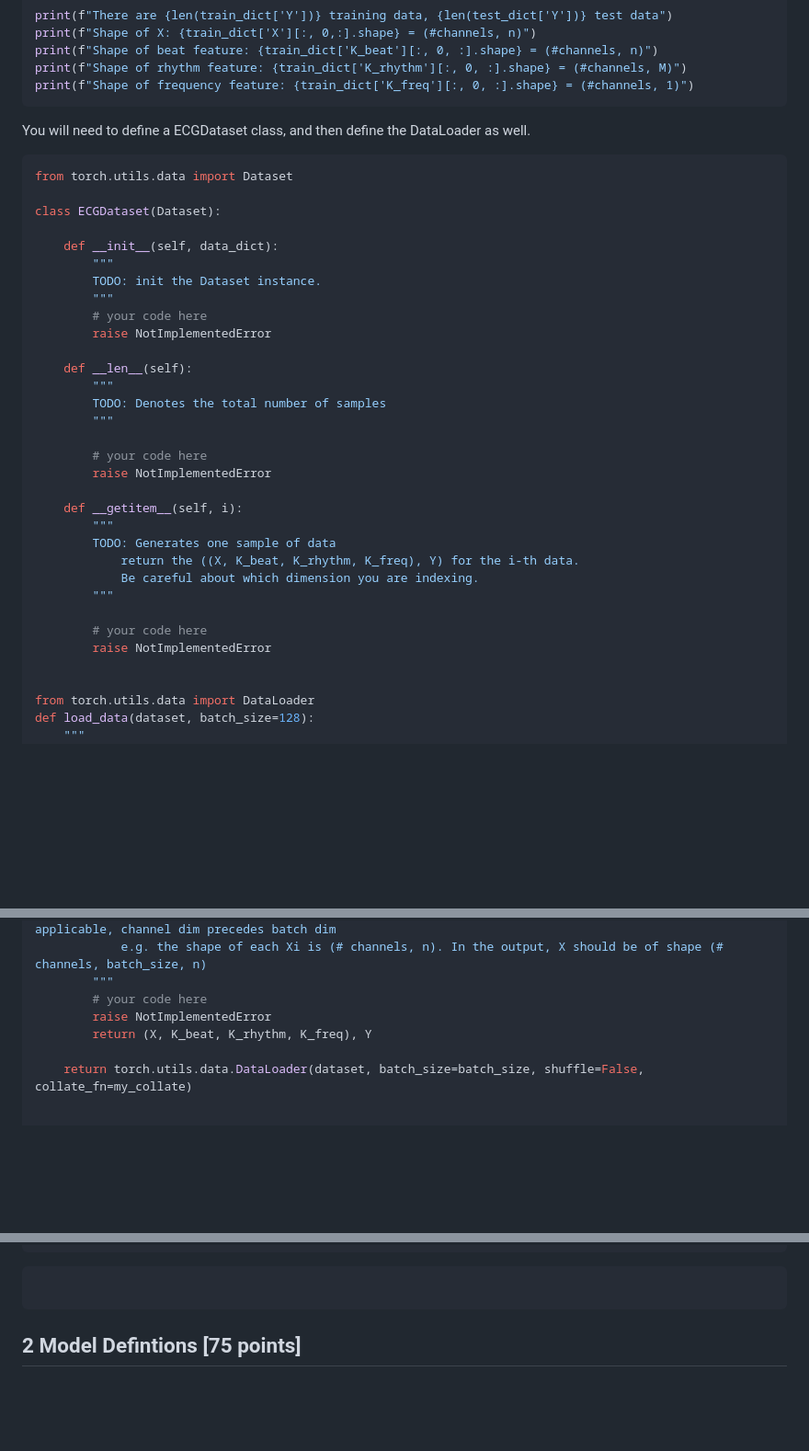
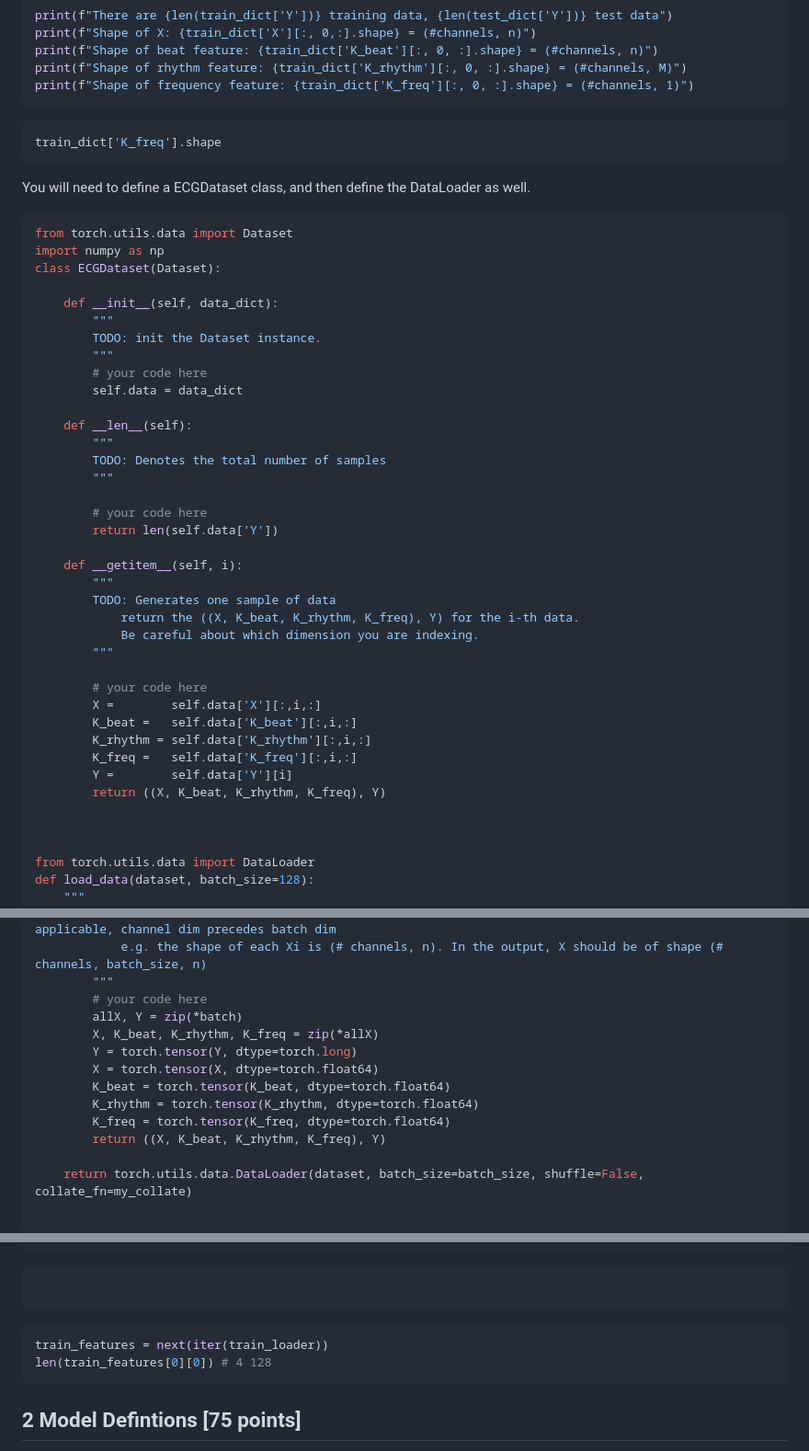
Before and after one commit to kaleynguyen/cs598-dlh, a Markdown page: hws/hw4/HW4_MINA.md, 3 parts joined by grey strips. Shown: that part at 92% size. Rendered like a GitHub page; blank space fills up the shorter version.

Commit message:
Worked on DataLoader, tuple unpacking of nested tuples allX, Y = zip(*data) then unpack allX as X = zip(*allX)

````diff
--- a/hws/hw4/HW4_MINA.md
+++ b/hws/hw4/HW4_MINA.md
@@ -62,12 +62,17 @@ print(f"Shape of rhythm feature: {train_dict['K_rhythm'][:, 0, :].shape} = (#cha
 print(f"Shape of frequency feature: {train_dict['K_freq'][:, 0, :].shape} = (#channels, 1)")
 ```
 
+
+```python
+train_dict['K_freq'].shape
+```
+
 You will need to define a ECGDataset class, and then define the DataLoader as well.
 
 
 ```python
 from torch.utils.data import Dataset
-
+import numpy as np
 class ECGDataset(Dataset):
 
     def __init__(self, data_dict):
@@ -75,7 +80,7 @@ class ECGDataset(Dataset):
         TODO: init the Dataset instance.
         """
         # your code here
-        raise NotImplementedError
+        self.data = data_dict
 
     def __len__(self):
         """
@@ -83,7 +88,7 @@ class ECGDataset(Dataset):
         """
 
         # your code here
-        raise NotImplementedError
+        return len(self.data['Y'])
 
     def __getitem__(self, i):
         """
@@ -93,7 +98,13 @@ class ECGDataset(Dataset):
         """
 
         # your code here
-        raise NotImplementedError
+        X =        self.data['X'][:,i,:]
+        K_beat =   self.data['K_beat'][:,i,:]
+        K_rhythm = self.data['K_rhythm'][:,i,:]
+        K_freq =   self.data['K_freq'][:,i,:]
+        Y =        self.data['Y'][i]
+        return ((X, K_beat, K_rhythm, K_freq), Y)
+
 
 
 from torch.utils.data import DataLoader
@@ -112,8 +123,14 @@ def load_data(dataset, batch_size=128):
             e.g. the shape of each Xi is (# channels, n). In the output, X should be of shape (# channels, batch_size, n)
         """
         # your code here
-        raise NotImplementedError
-        return (X, K_beat, K_rhythm, K_freq), Y
+        allX, Y = zip(*batch)
+        X, K_beat, K_rhythm, K_freq = zip(*allX)
+        Y = torch.tensor(Y, dtype=torch.long)
+        X = torch.tensor(X, dtype=torch.float64)
+        K_beat = torch.tensor(K_beat, dtype=torch.float64)
+        K_rhythm = torch.tensor(K_rhythm, dtype=torch.float64)
+        K_freq = torch.tensor(K_freq, dtype=torch.float64)
+        return ((X, K_beat, K_rhythm, K_freq), Y)
 
     return torch.utils.data.DataLoader(dataset, batch_size=batch_size, shuffle=False, collate_fn=my_collate)
 
@@ -136,6 +153,12 @@ assert [x.shape for x in train_loader.dataset[0][0]] == [(4,3000), (4,3000), (4,
 
 ```python
 
+```
+
+
+```python
+train_features = next(iter(train_loader))
+len(train_features[0][0]) # 4 128
 ```
 
 ## 2 Model Defintions [75 points]
````
Also changed, not shown: other parts of hws/hw4/HW4_MINA.md (+2 -2 lines).
